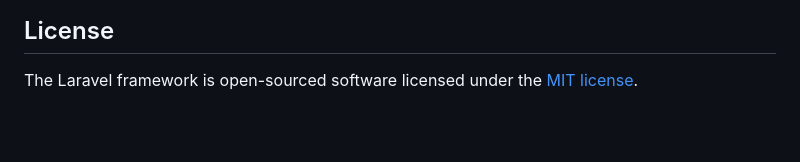
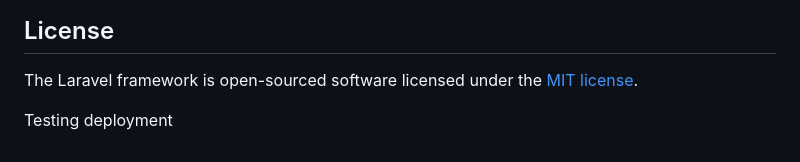
Before and after one commit to fceprika/sekaijin, a Markdown page: README.md, the part around the change. GitHub-like rendering; blank space fills up the shorter version.

Commit message:
Testing deployment

```diff
--- a/README.md
+++ b/README.md
@@ -64,3 +64,5 @@ If you discover a security vulnerability within Laravel, please send an e-mail t
 ## License
 
 The Laravel framework is open-sourced software licensed under the [MIT license](https://opensource.org/licenses/MIT).
+
+Testing deployment
```
